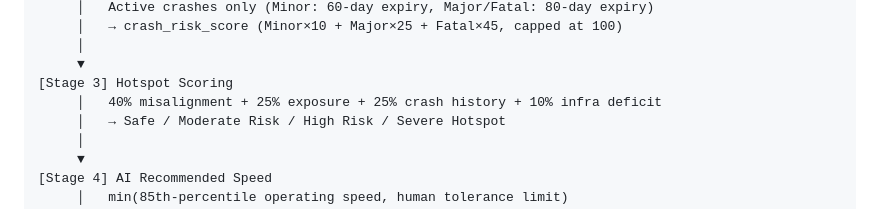
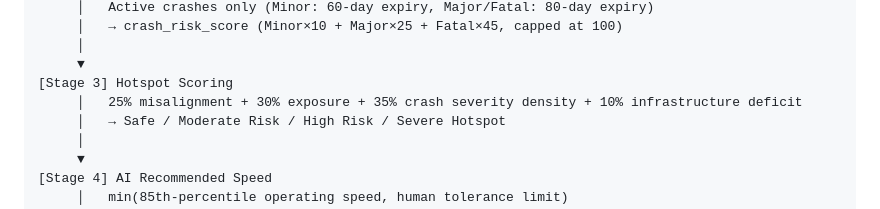
Before and after one commit to krixhnndu/Road-Safety, a Markdown page: README.md, the part around the change. Drawn GitHub-style.

```diff
--- a/README.md
+++ b/README.md
@@ -126,7 +126,7 @@ Road Segment
      │
      ▼
 [Stage 3] Hotspot Scoring
-     │   40% misalignment + 25% exposure + 25% crash history + 10% infra deficit
+     │   25% misalignment + 30% exposure + 35% crash severity density + 10% infrastructure deficit
      │   → Safe / Moderate Risk / High Risk / Severe Hotspot
      │
      ▼
```
